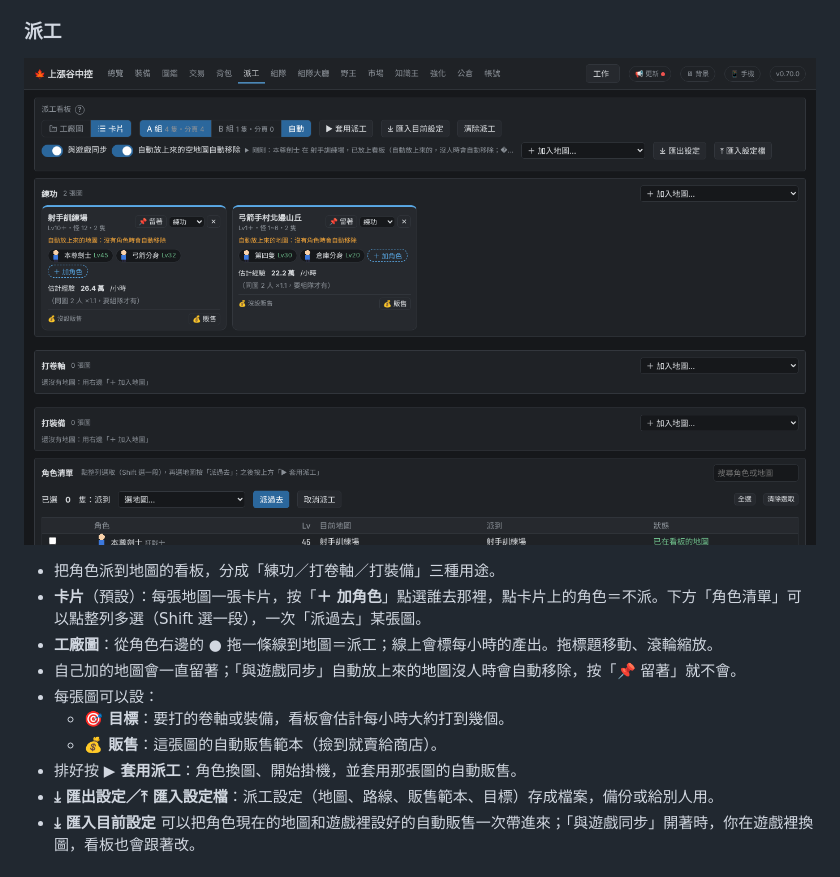
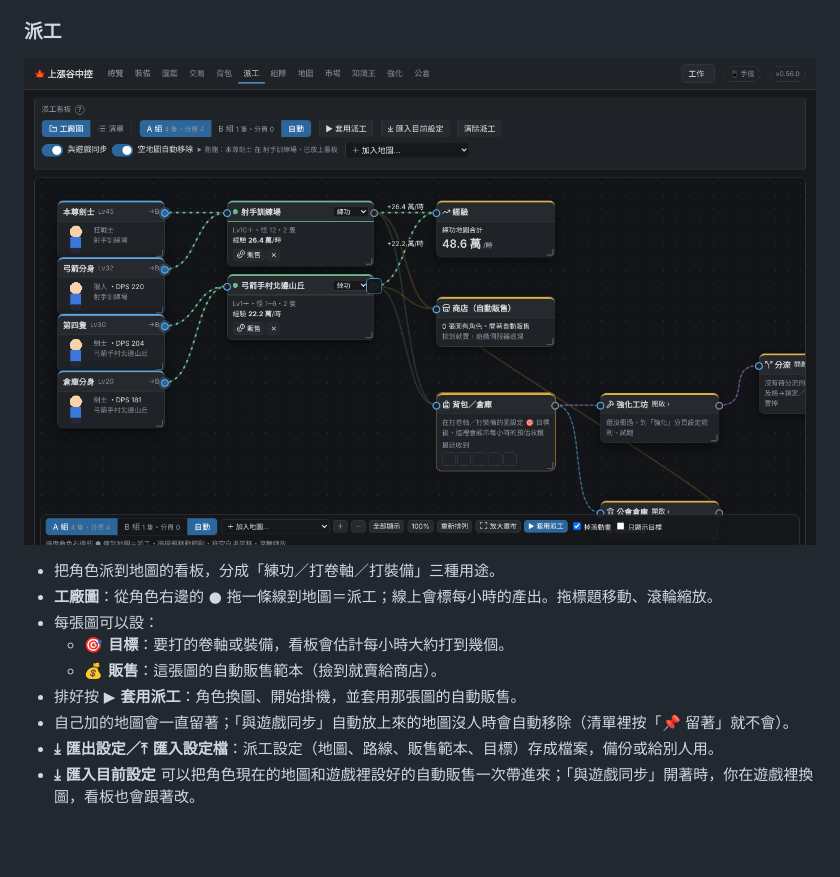
Before and after one commit to Arashi9910/szg-hub-public, a Markdown page: docs/guide.md, the part around one of its changes. Rendered like a GitHub page; pictures changed too: docs/images/guide/09-board.png; blank space fills up the shorter version.

```diff
--- a/docs/guide.md
+++ b/docs/guide.md
@@ -223,12 +223,11 @@ Using: node
 
 - 把角色派到地圖的看板，分成「練功／打卷軸／打裝備」三種用途。
-- **卡片**（預設）：每張地圖一張卡片，按「**＋ 加角色**」點選誰去那裡，點卡片上的角色＝不派。下方「角色清單」可以點整列多選（Shift 選一段），一次「派過去」某張圖。
 - **工廠圖**：從角色右邊的 **●** 拖一條線到地圖＝派工；線上會標每小時的產出。拖標題移動、滾輪縮放。
-- 自己加的地圖會一直留著；「與遊戲同步」自動放上來的地圖沒人時會自動移除，按「📌 留著」就不會。
 - 每張圖可以設：
   - **🎯 目標**：要打的卷軸或裝備，看板會估計每小時大約打到幾個。
   - **💰 販售**：這張圖的自動販售範本（撿到就賣給商店）。
 - 排好按 **▶ 套用派工**：角色換圖、開始掛機，並套用那張圖的自動販售。
+- 自己加的地圖會一直留著；「與遊戲同步」自動放上來的地圖沒人時會自動移除（清單裡按「📌 留著」就不會）。
 - **⤓ 匯出設定／⤒ 匯入設定檔**：派工設定（地圖、路線、販售範本、目標）存成檔案，備份或給別人用。
 - **⤓ 匯入目前設定** 可以把角色現在的地圖和遊戲裡設好的自動販售一次帶進來；「與遊戲同步」開著時，你在遊戲裡換圖，看板也會跟著改。
 
```
Also changed, not shown: other parts of docs/guide.md (+1 -1 lines), README.md (+6 -10 lines), 2 other files.
